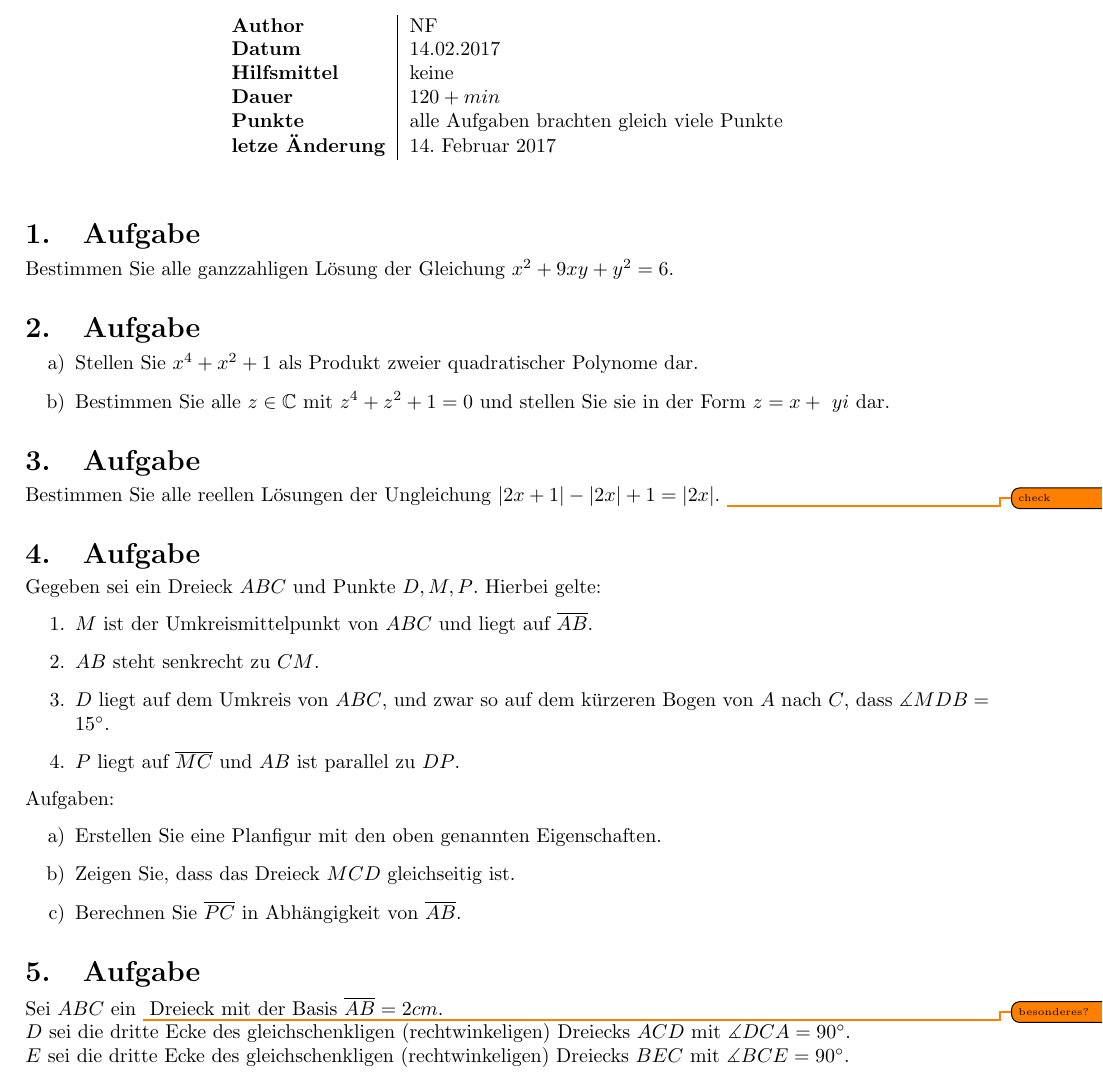
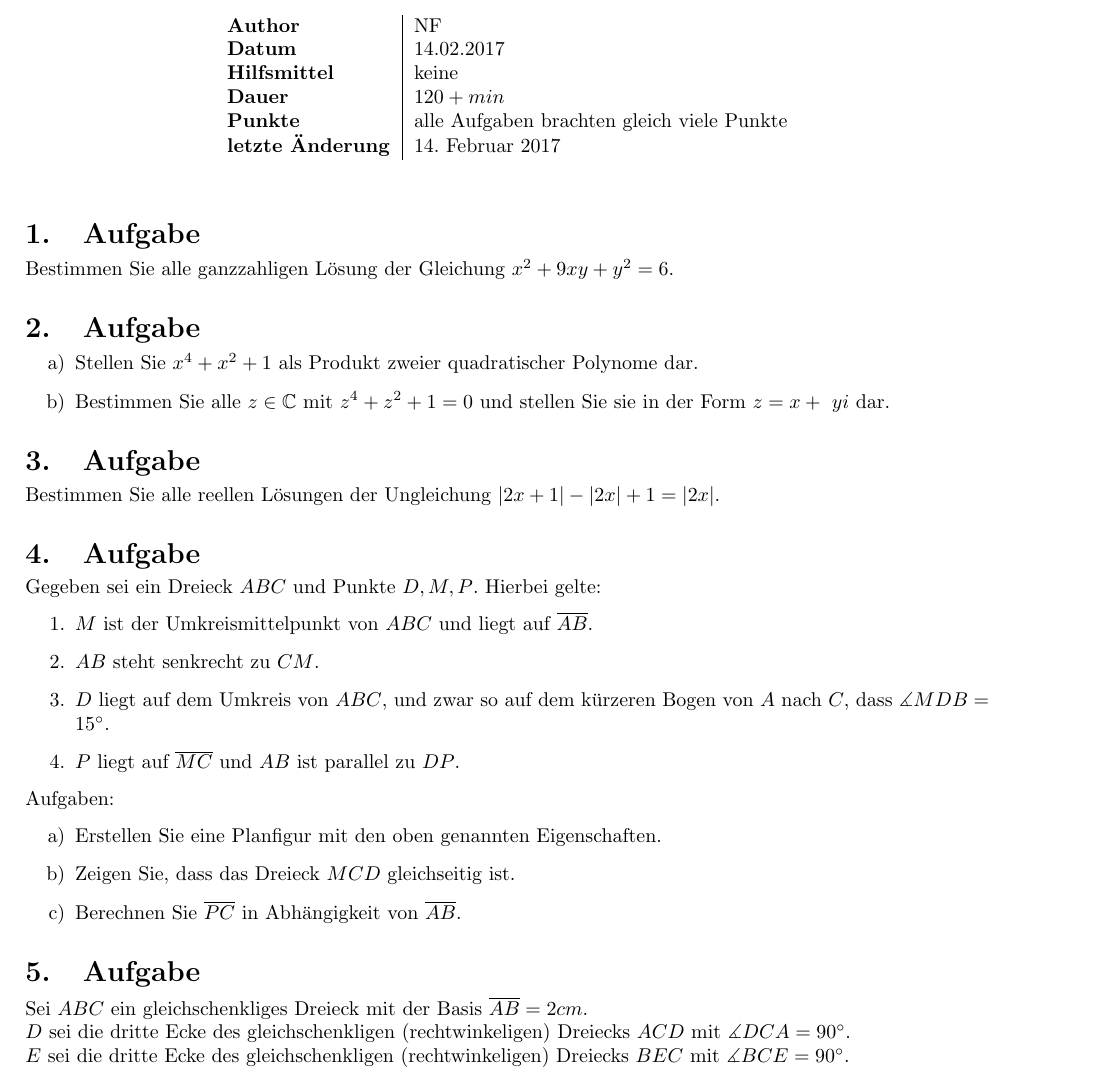
Before and after one commit to N-Coder/basiskurs-mathe, a LaTeX document (klausur-ws1617-1.tex): part of the page, cut so that both start at the same text. Compiled offline with pdfLaTeX.

Commit message:
resolved todos

```diff
--- a/klausur-ws1617-1.tex
+++ b/klausur-ws1617-1.tex
@@ -46,7 +46,7 @@
 		\textbf{Hilfsmittel} & keine \\
 		\textbf{Dauer} & $120+ min$ \\
 		\textbf{Punkte} & alle Aufgaben brachten gleich viele Punkte \\
-		\textbf{letze Änderung} & \today \\
+		\textbf{letzte Änderung} & \today \\
 	\end{tabular}
 
 	\vspace{.5cm}
@@ -64,7 +64,7 @@ Bestimmen Sie alle ganzzahligen Lösung der Gleichung $x^2+9xy+y^2=6$.
 \end{enumerate}
 
 \section{Aufgabe}
-Bestimmen Sie alle reellen Lösungen der Ungleichung $|2x+1|-|2x|+1=|2x|$. \todo{check}
+Bestimmen Sie alle reellen Lösungen der Ungleichung $|2x+1|-|2x|+1=|2x|$.
 
 \section{Aufgabe}
 Gegeben sei ein Dreieck $ABC$ und Punkte $D,M,P$. Hierbei gelte:
@@ -82,7 +82,7 @@ Aufgaben:
 \end{enumerate}
 
 \section{Aufgabe}
-Sei $ABC$ ein \todo{besonderes?} Dreieck mit der Basis $\overline{AB} = 2cm$.\\
+Sei $ABC$ ein gleichschenkliges Dreieck mit der Basis $\overline{AB} = 2cm$.\\
 $D$ sei die dritte Ecke des gleichschenkligen (rechtwinkeligen) Dreiecks $ACD$ mit $\measuredangle DCA=90^\circ$.\\
 $E$ sei die dritte Ecke des gleichschenkligen (rechtwinkeligen) Dreiecks $BEC$ mit $\measuredangle BCE=90^\circ$.
 \begin{enumerate}[label=\alph*)]
```
